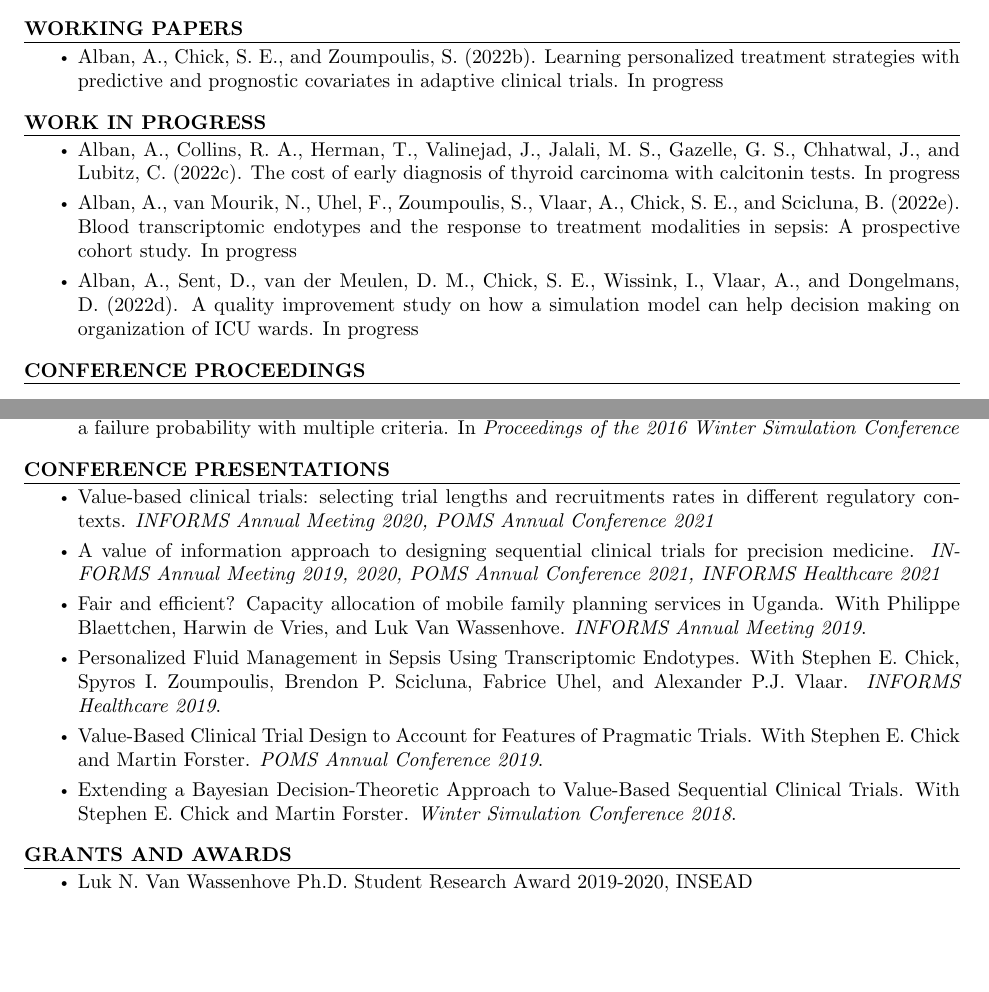
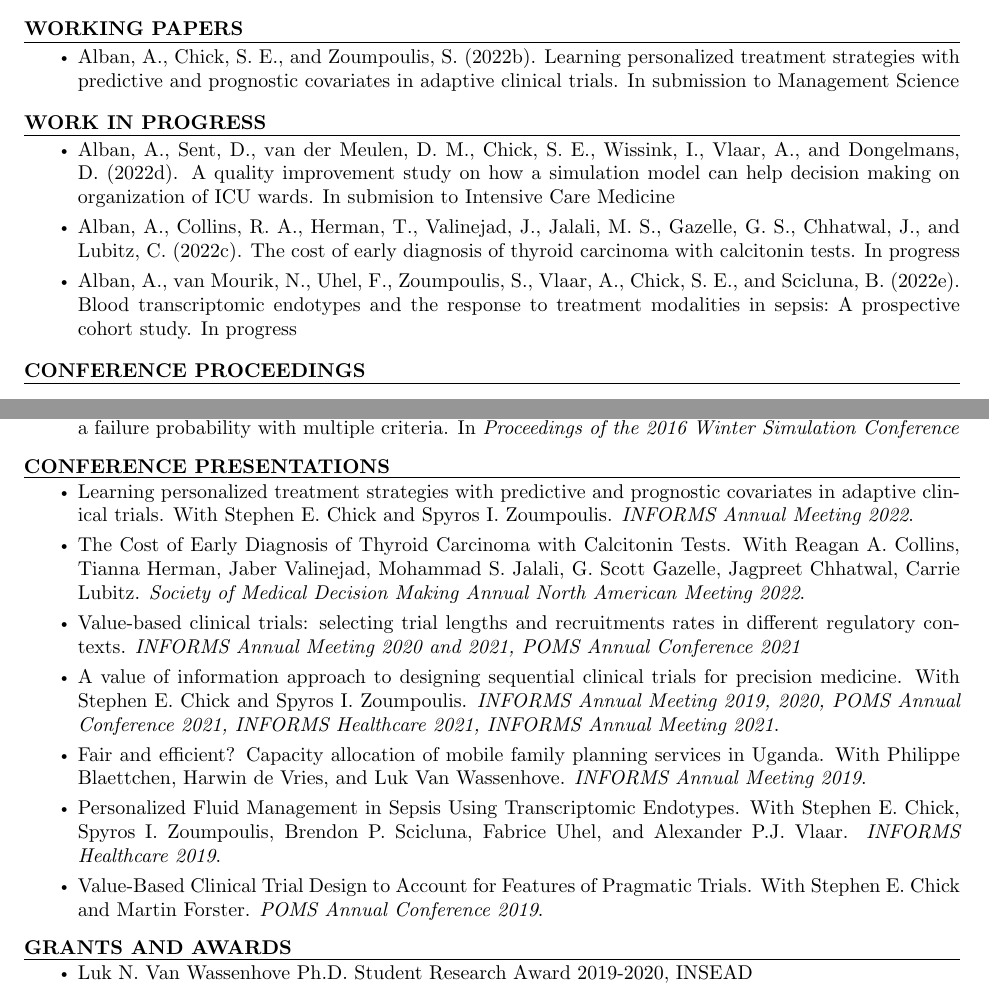
Before and after one commit to andres-alban/andres-alban.github.io, a LaTeX CV (cv/CV_Andres_ALBAN.tex, which reads cv/biblio.bib): two parts of pages 1 and 2 of 2, joined at a grey line, cut so that both start at the same text, the shorter picture padded with empty space. Compiled offline with pdfLaTeX.

Commit message:
more updates to cv

```diff
--- a/cv/CV_Andres_ALBAN.tex
+++ b/cv/CV_Andres_ALBAN.tex
@@ -90,9 +90,9 @@ My research interests lie broadly in the application of simulation, optimization
 
 \begin{rSection}{Work in progress}
 \begin{itemize}
+  \item \bibentry{ICU_Ilse}
   \item \bibentry{thyroid_calcitonin}
   \item \bibentry{Fluids}
-  \item \bibentry{ICU_Ilse}
 \end{itemize}
 \end{rSection}
 
@@ -110,12 +110,13 @@ My research interests lie broadly in the application of simulation, optimization
 \begin{rSection}{Conference presentations}
 
 \begin{itemize}
-\item Value-based clinical trials: selecting trial lengths and recruitments rates in different regulatory contexts. \textit{INFORMS Annual Meeting 2020, POMS Annual Conference 2021}
-\item A value of information approach to designing sequential clinical trials for precision medicine. \textit{INFORMS Annual Meeting 2019, 2020, POMS Annual Conference 2021, INFORMS Healthcare 2021}
+\item Learning personalized treatment strategies with predictive and prognostic covariates in adaptive clinical trials. With Stephen E.\ Chick and Spyros I.\ Zoumpoulis. \textit{INFORMS Annual Meeting 2022}.
+\item The Cost of Early Diagnosis of Thyroid Carcinoma with Calcitonin Tests. With Reagan A. Collins, Tianna Herman, Jaber Valinejad, Mohammad S. Jalali, G. Scott Gazelle, Jagpreet Chhatwal, Carrie Lubitz. \textit{Society of Medical Decision Making Annual North American Meeting 2022}.
+\item Value-based clinical trials: selecting trial lengths and recruitments rates in different regulatory contexts. \textit{INFORMS Annual Meeting 2020 and 2021, POMS Annual Conference 2021}
+\item A value of information approach to designing sequential clinical trials for precision medicine. With Stephen E.\ Chick and Spyros I.\ Zoumpoulis. \textit{INFORMS Annual Meeting 2019, 2020, POMS Annual Conference 2021, INFORMS Healthcare 2021, INFORMS Annual Meeting 2021}.
 \item Fair and efficient? Capacity allocation of mobile family planning services in Uganda. With Philippe Blaettchen, Harwin de Vries, and Luk Van Wassenhove. \textit{INFORMS Annual Meeting 2019}.
 \item Personalized Fluid Management in Sepsis Using Transcriptomic Endotypes. With Stephen E. Chick, Spyros I. Zoumpoulis, Brendon P. Scicluna, Fabrice Uhel, and Alexander P.J. Vlaar. \textit{INFORMS Healthcare 2019}.
 \item Value-Based Clinical Trial Design to Account for Features of Pragmatic Trials. With Stephen E. Chick and Martin Forster. \textit{POMS Annual Conference 2019}.
-\item Extending a Bayesian Decision-Theoretic Approach to Value-Based Sequential Clinical Trials. With Stephen E. Chick and Martin Forster. \textit{Winter Simulation Conference 2018}.
 \end{itemize}
 
 \end{rSection}
--- a/cv/biblio.bib
+++ b/cv/biblio.bib
@@ -125,7 +125,7 @@ journal={Manufacturing \& Service Operations Management.}
 author = {Alban, Andres and Chick, Stephen E. and Zoumpoulis, Spyros},
 title = {Learning Personalized Treatment Strategies with Predictive and Prognostic Covariates in Adaptive Clinical Trials},
 year = {2022},
-note={In progress.}
+note={In submission to Management Science.}
 }
 
 @inproceedings{CovariatesWSC,
@@ -153,5 +153,5 @@ note = {In progress.}
 author = {Andres Alban and Danielle Sent and {v}an der Meulen, Delanie M. and Stephen E. Chick and Ilse Wissink and Alexander Vlaar and Dave Dongelmans},
 title = {A quality improvement study on how a simulation model can help decision making on organization of {ICU} wards},
 year = {2022},
-note = {In progress.}
+note = {In submision to Intensive Care Medicine.}
 }
```
Also changed, not shown: cv/CV_Andres_ALBAN.pdf.
